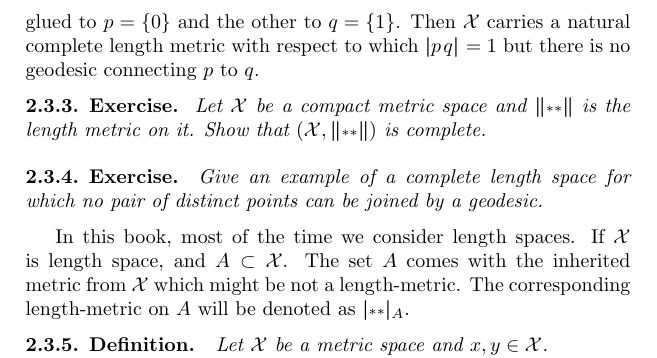
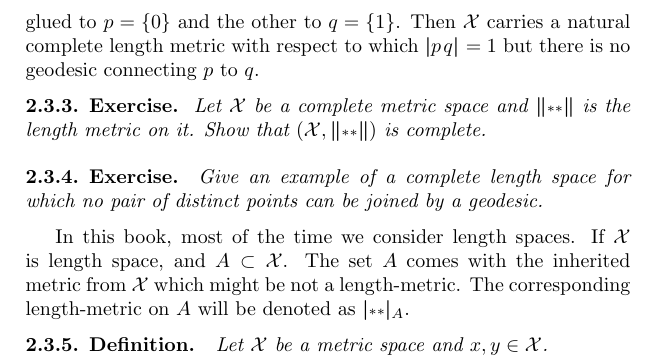
Before and after one commit to anton-petrunin/book, a LaTeX thesis (all.tex, which reads metr.tex): part of page 26 of 368, cut so that both start at the same text. Compiled offline with pdfLaTeX.

Commit message:
compact=>complete

```diff
--- a/metr.tex
+++ b/metr.tex
@@ -376,8 +376,8 @@ and any $R$-geodesic space is an $R$-length space.
 Let $\spc{X}$ be obtained by gluing a countable collection of disjoint intervals $I_i$ of length $1+1/i$ where for each $I_i$ one end is glued to $p=\{0\}$ and the other to $q=\{1\}$.
 Then $\spc{X}$ carries a natural complete length metric  with respect to which $\dist{p}{q}{}=1$ but there is no geodesic connecting $p$ to $q$.
 
-\begin{thm}{Exercise}\label{ex:copact=>complete}
-Let $\spc{X}$ be a compact metric space
+\begin{thm}{Exercise}\label{ex:complete=>complete}
+Let $\spc{X}$ be a complete metric space
 and $\yetdist{}{}{}$ is the length metric on it.
 Show that $(\spc{X},\yetdist{}{}{})$ is complete.
 \end{thm}
```
